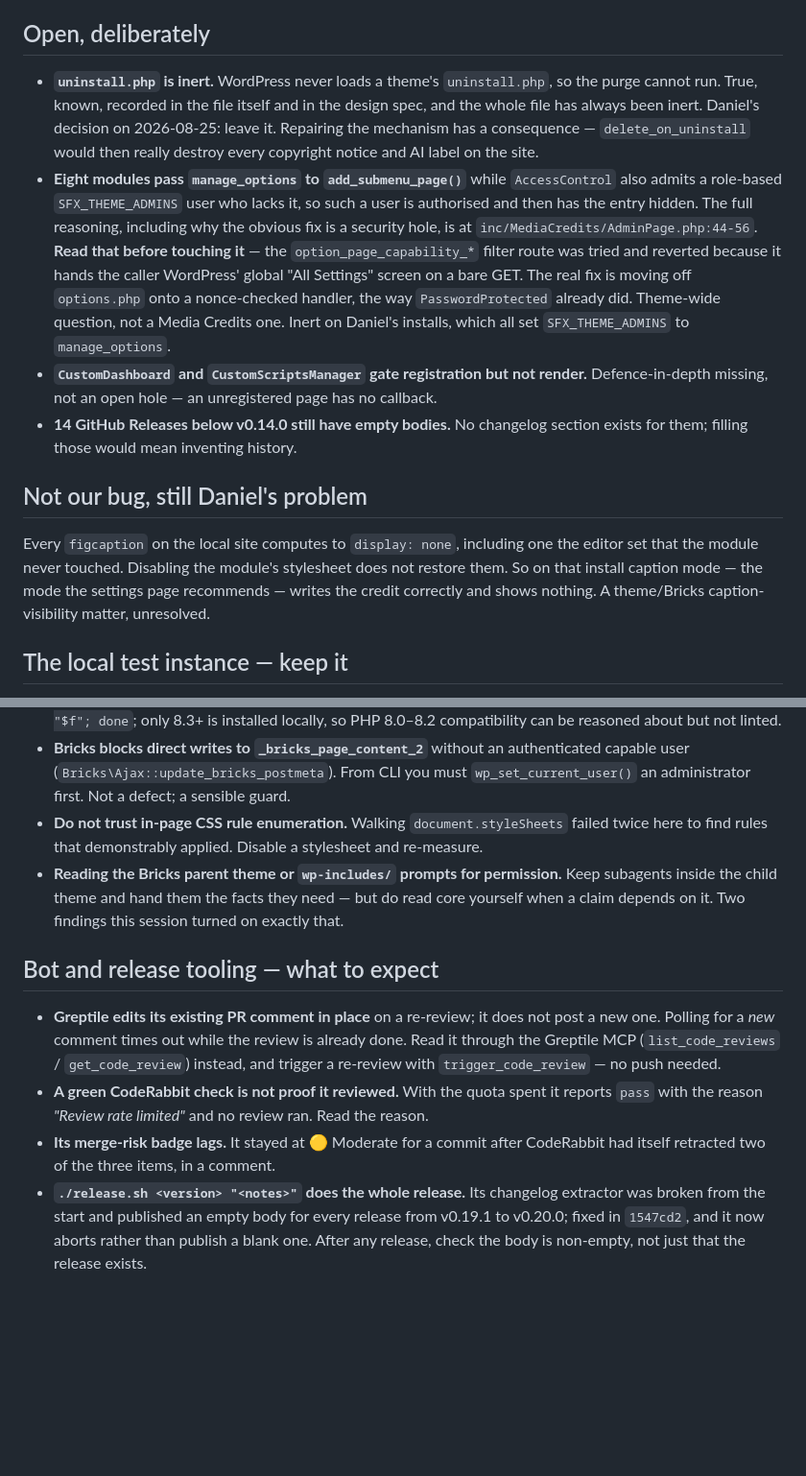
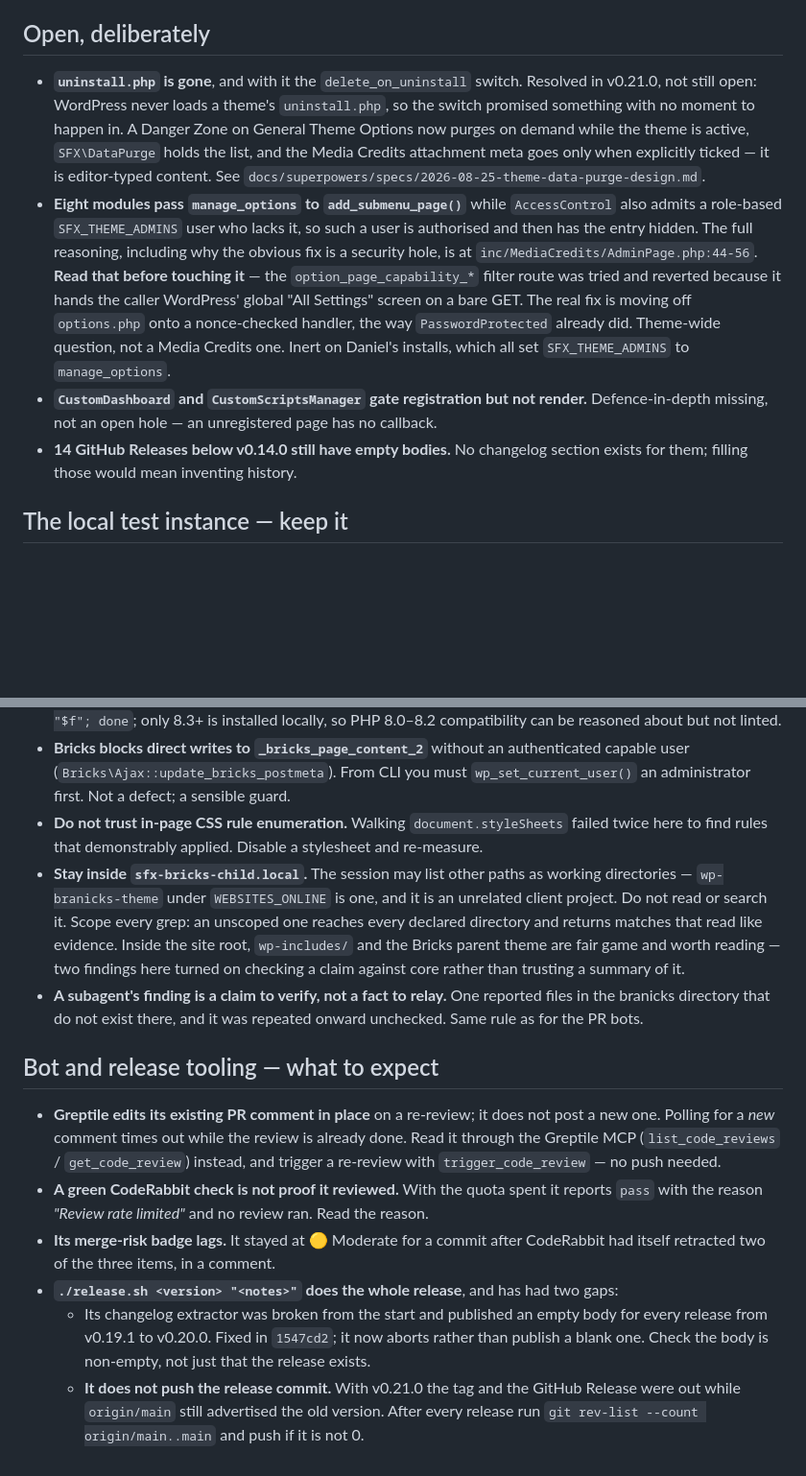
Before and after one commit to dsnger/sfx-bricks-child, a Markdown page: docs/superpowers/HANDOFF-media-credits.md, 2 parts joined by grey strips. Shown at 96% size. Drawn GitHub-style; blank space fills up the shorter version.

Commit message:
docs: bring the Media Credits handoff up to date after v0.21.0
The file said Media Credits had no pending task and then buried, near the
bottom, the one item that actually changes what a user sees. It also still
described uninstall.php as inert and deliberately left alone — a file that
v0.21.0 deletes.

- The figcaption problem moves to the top under its own heading. Every
  figcaption on the local install computes to display:none, including one the
  editor set that this module never touched, so caption mode — the mode the
  settings page recommends — writes the credit correctly and shows nothing
  there. Not this module's bug, still unresolved, and previously easy to miss.
- The uninstall.php entry now records what replaced it rather than describing
  a file that is gone: the Danger Zone, SFX\DataPurge, and the fact that the
  attachment meta goes only when explicitly ticked.
- Environment notes: stay inside sfx-bricks-child.local. Other paths the
  session lists as working directories are unrelated client projects, and an
  unscoped grep reaches them and returns matches that read like evidence.
  Inside the site root, reading wp-includes/ and the Bricks parent theme is
  worth doing — two findings this week turned on checking core directly.
- Added the rule that cost time today: a subagent's finding is a claim to
  verify, not a fact to relay. One reported files that do not exist.
- Release tooling: the script does not push the release commit either. With
  v0.21.0 the tag and the Release were published while origin/main still
  advertised the old version.

Co-Authored-By: Claude Opus 5 (1M context) <noreply@anthropic.com>
Claude-Session: https://claude.ai/code/session_01V9QqdnVBcsHrfGgo6KvMqW

```diff
--- a/docs/superpowers/HANDOFF-media-credits.md
+++ b/docs/superpowers/HANDOFF-media-credits.md
@@ -51,11 +62,12 @@ purpose — it writes options wholesale and could clobber local config).
 
 ## Open, deliberately
 
-- **`uninstall.php` is inert.** WordPress never loads a theme's `uninstall.php`, so the
-  purge cannot run. True, known, recorded in the file itself and in the design spec, and
-  the whole file has always been inert. Daniel's decision on 2026-08-25: leave it.
-  Repairing the mechanism has a consequence — `delete_on_uninstall` would then really
-  destroy every copyright notice and AI label on the site.
+- **`uninstall.php` is gone**, and with it the `delete_on_uninstall` switch. Resolved in
+  v0.21.0, not still open: WordPress never loads a theme's `uninstall.php`, so the switch
+  promised something with no moment to happen in. A Danger Zone on General Theme Options
+  now purges on demand while the theme is active, `SFX\DataPurge` holds the list, and the
+  Media Credits attachment meta goes only when explicitly ticked — it is editor-typed
+  content. See `docs/superpowers/specs/2026-08-25-theme-data-purge-design.md`.
 - **Eight modules pass `manage_options` to `add_submenu_page()`** while `AccessControl`
   also admits a role-based `SFX_THEME_ADMINS` user who lacks it, so such a user is
   authorised and then has the entry hidden. The full reasoning, including why the obvious
@@ -69,13 +81,6 @@ purpose — it writes options wholesale and could clobber local config).
   Defence-in-depth missing, not an open hole — an unregistered page has no callback.
 - **14 GitHub Releases below v0.14.0 still have empty bodies.** No changelog section
   exists for them; filling those would mean inventing history.
-
-## Not our bug, still Daniel's problem
-
-Every `figcaption` on the local site computes to `display: none`, including one the editor
-set that the module never touched. Disabling the module's stylesheet does not restore
-them. So on that install caption mode — the mode the settings page recommends — writes the
-credit correctly and shows nothing. A theme/Bricks caption-visibility matter, unresolved.
 
 ## The local test instance — keep it
 
@@ -100,9 +105,15 @@ Current settings there: `output_mode=overlay`, `force_wrapper=1`,
   `wp_set_current_user()` an administrator first. Not a defect; a sensible guard.
 - **Do not trust in-page CSS rule enumeration.** Walking `document.styleSheets` failed
   twice here to find rules that demonstrably applied. Disable a stylesheet and re-measure.
-- **Reading the Bricks parent theme or `wp-includes/` prompts for permission.** Keep
-  subagents inside the child theme and hand them the facts they need — but do read core
-  yourself when a claim depends on it. Two findings this session turned on exactly that.
+- **Stay inside `sfx-bricks-child.local`.** The session may list other paths as working
+  directories — `wp-branicks-theme` under `WEBSITES_ONLINE` is one, and it is an unrelated
+  client project. Do not read or search it. Scope every grep: an unscoped one reaches every
+  declared directory and returns matches that read like evidence. Inside the site root,
+  `wp-includes/` and the Bricks parent theme are fair game and worth reading — two findings
+  here turned on checking a claim against core rather than trusting a summary of it.
+- **A subagent's finding is a claim to verify, not a fact to relay.** One reported files in
+  the branicks directory that do not exist there, and it was repeated onward unchecked.
+  Same rule as for the PR bots.
 
 ## Bot and release tooling — what to expect
 
@@ -114,7 +125,10 @@ Current settings there: `output_mode=overlay`, `force_wrapper=1`,
   `pass` with the reason *"Review rate limited"* and no review ran. Read the reason.
 - **Its merge-risk badge lags.** It stayed at 🟡 Moderate for a commit after CodeRabbit
   had itself retracted two of the three items, in a comment.
-- **`./release.sh <version> "<notes>"` does the whole release.** Its changelog extractor
-  was broken from the start and published an empty body for every release from v0.19.1 to
-  v0.20.0; fixed in `1547cd2`, and it now aborts rather than publish a blank one. After
-  any release, check the body is non-empty, not just that the release exists.
+- **`./release.sh <version> "<notes>"` does the whole release**, and has had two gaps:
+  - Its changelog extractor was broken from the start and published an empty body for
+    every release from v0.19.1 to v0.20.0. Fixed in `1547cd2`; it now aborts rather than
+    publish a blank one. Check the body is non-empty, not just that the release exists.
+  - **It does not push the release commit.** With v0.21.0 the tag and the GitHub Release
+    were out while `origin/main` still advertised the old version. After every release run
+    `git rev-list --count origin/main..main` and push if it is not 0.
```
Also changed, not shown: other parts of docs/superpowers/HANDOFF-media-credits.md (+14 -3 lines).
